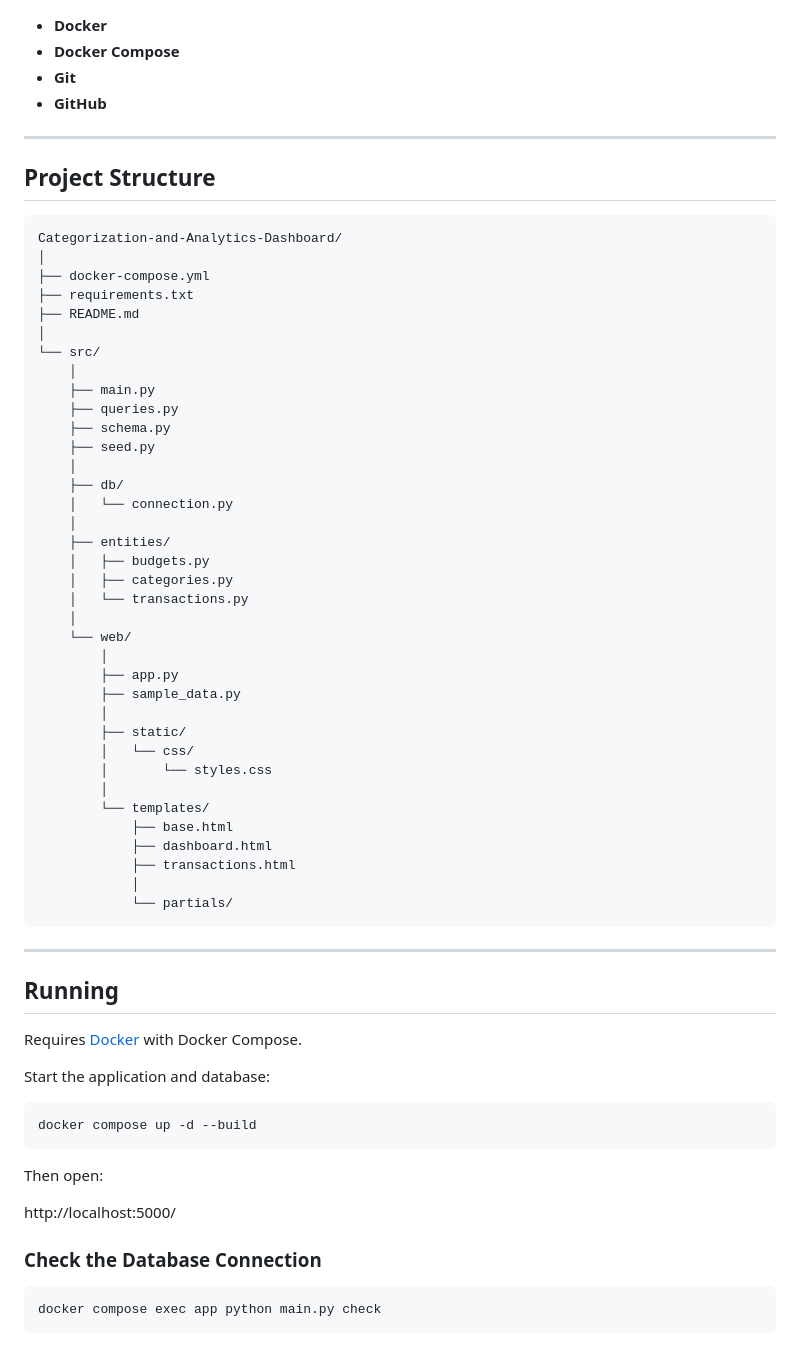
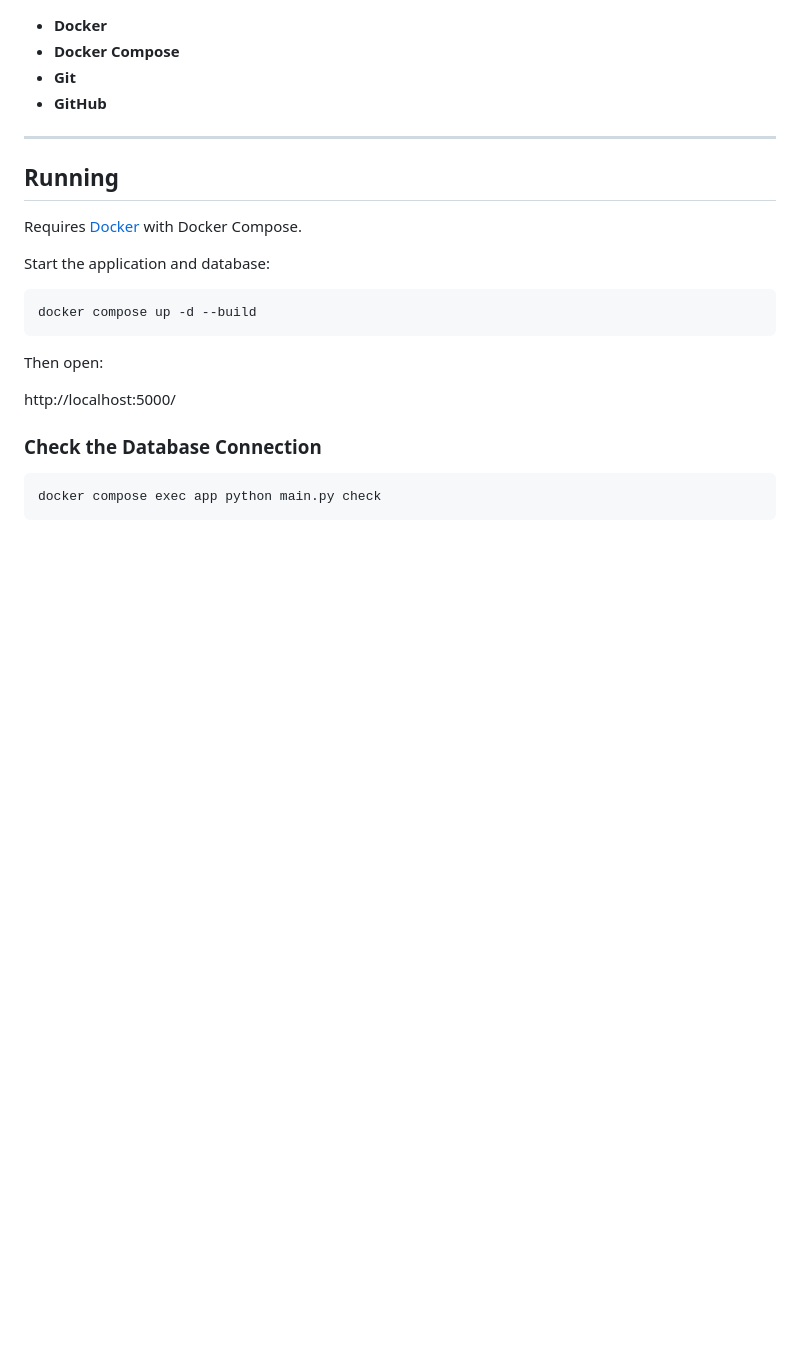
Before and after one commit to Noah1625/Categorization-and-Analytics-Dashboard, a Markdown page: README.md, the part around the change. GitHub-like rendering; blank space fills up the shorter version.

Commit message:
Removed fluff from README
Removed project structure section from README.

````diff
--- a/README.md
+++ b/README.md
@@ -254,49 +254,6 @@ Dashboard UI
 
 ---
 
-## Project Structure
-
-```text
-Categorization-and-Analytics-Dashboard/
-│
-├── docker-compose.yml
-├── requirements.txt
-├── README.md
-│
-└── src/
-    │
-    ├── main.py
-    ├── queries.py
-    ├── schema.py
-    ├── seed.py
-    │
-    ├── db/
-    │   └── connection.py
-    │
-    ├── entities/
-    │   ├── budgets.py
-    │   ├── categories.py
-    │   └── transactions.py
-    │
-    └── web/
-        │
-        ├── app.py
-        ├── sample_data.py
-        │
-        ├── static/
-        │   └── css/
-        │       └── styles.css
-        │
-        └── templates/
-            ├── base.html
-            ├── dashboard.html
-            ├── transactions.html
-            │
-            └── partials/
-```
-
----
-
 ## Running
 
 Requires [Docker](https://www.docker.com/) with Docker Compose.
````
